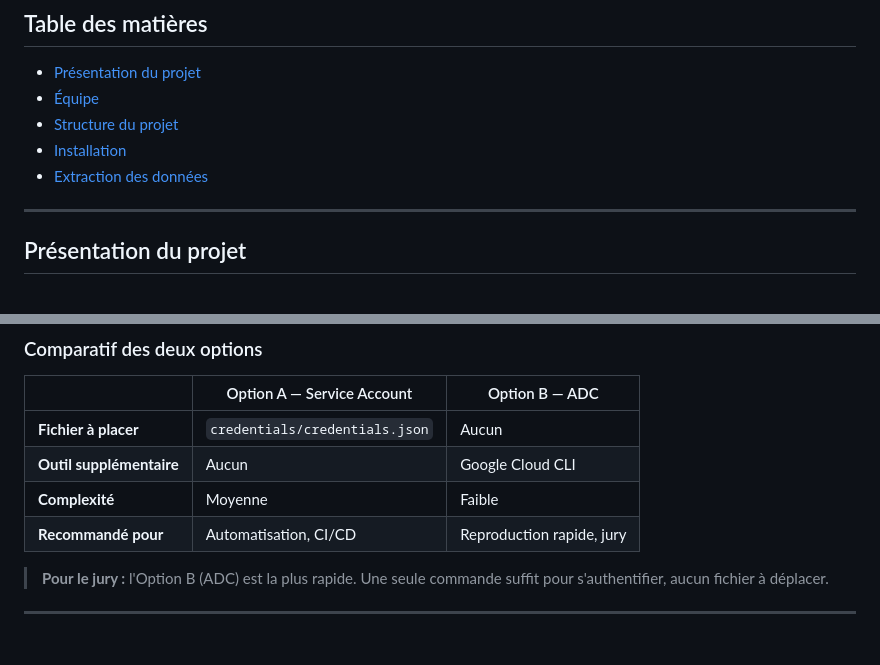
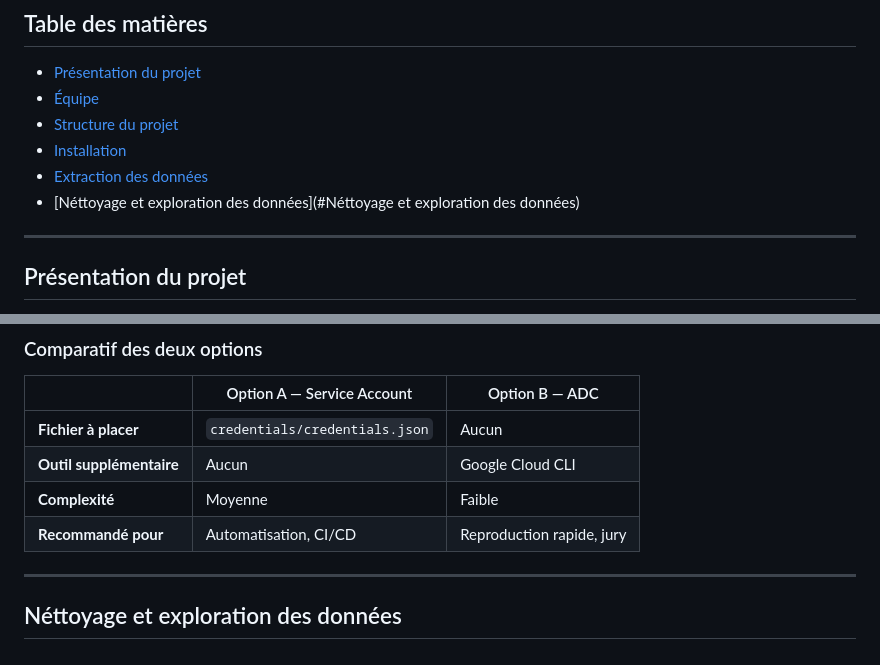
Before and after one commit to Equipe-003/Hackathon_iSHEEROXDatacamp, a Markdown page: README.md, 2 parts joined by grey strips. GitHub-like rendering.

```diff
--- a/README.md
+++ b/README.md
@@ -9,6 +9,7 @@
 - [Structure du projet](#structure-du-projet)
 - [Installation](#installation)
 - [Extraction des données](#extraction-des-données)
+- [Néttoyage et exploration des données](#Néttoyage et exploration des données)
 
 
 ---
@@ -176,6 +177,8 @@ Résultat : data/raw/gdelt_bn_2025.csv est généré automatiquement.
 | **Complexité** | Moyenne | Faible |
 | **Recommandé pour** | Automatisation, CI/CD | Reproduction rapide, jury |
 
->  **Pour le jury :** l'Option B (ADC) est la plus rapide. Une seule commande suffit pour s'authentifier, aucun fichier à déplacer.
+
 
 ---
+
+## Néttoyage et exploration des données
```
